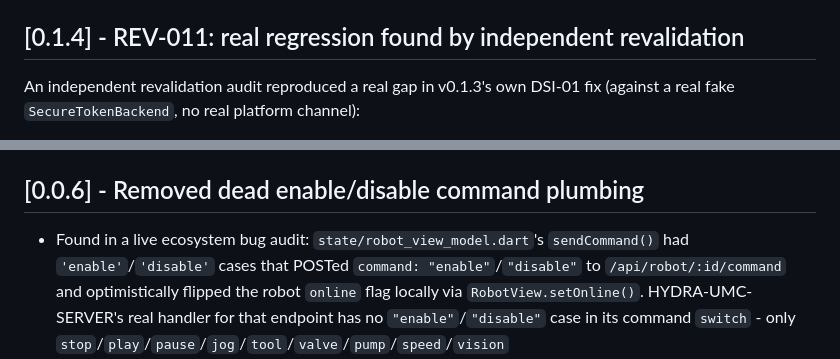
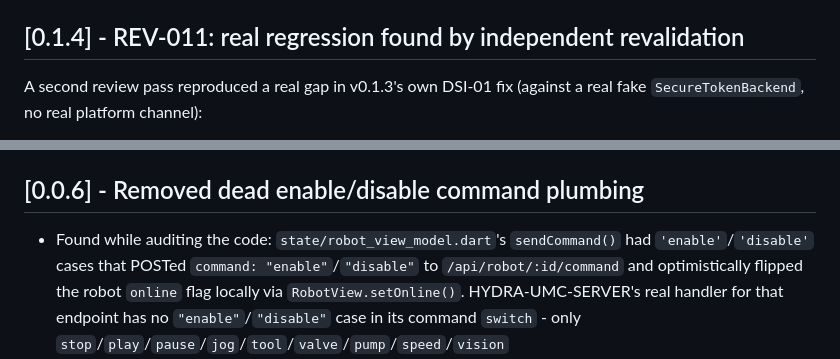
Before and after one commit to JuanenRac/HYDRA-UMC-DSI, a Markdown page: CHANGELOG.md, 2 parts joined by grey strips. Rendered like a GitHub page.

```diff
--- a/CHANGELOG.md
+++ b/CHANGELOG.md
@@ -85,7 +84,7 @@ HYDRA-UMC-IOS-CONTROL's own `AuthPrefs`.
 
 ## [0.1.4] - REV-011: real regression found by independent revalidation
 
-An independent revalidation audit reproduced a real gap in v0.1.3's own
+A second review pass reproduced a real gap in v0.1.3's own
 DSI-01 fix (against a real fake `SecureTokenBackend`, no real platform
 channel):
 
@@ -263,7 +262,7 @@ channel):
 
 ## [0.0.6] - Removed dead enable/disable command plumbing
 
-- Found in a live ecosystem bug audit: `state/robot_view_model.dart`'s
+- Found while auditing the code: `state/robot_view_model.dart`'s
   `sendCommand()` had `'enable'`/`'disable'` cases that POSTed
   `command: "enable"`/`"disable"` to `/api/robot/:id/command` and
   optimistically flipped the robot `online` flag locally via
```
Also changed, not shown: other parts of CHANGELOG.md (+10 -11 lines).
